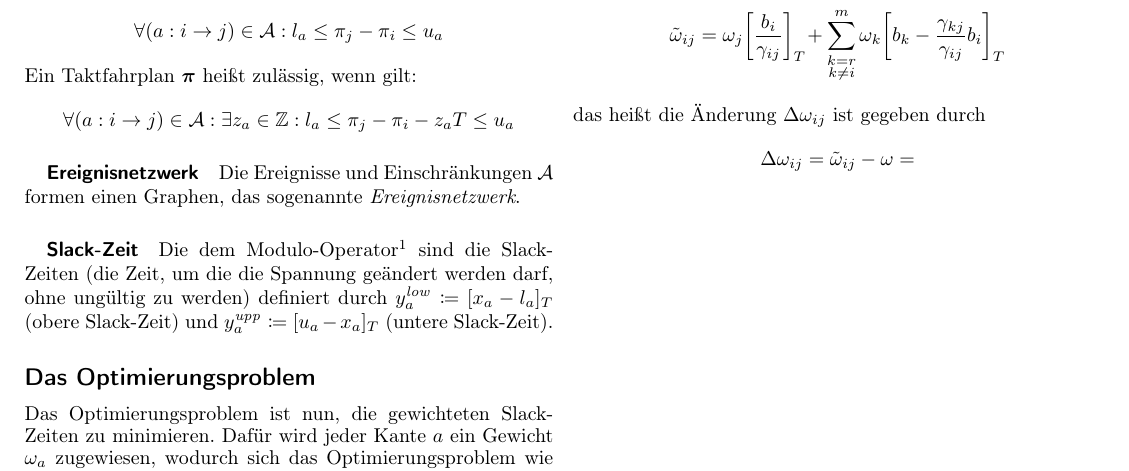
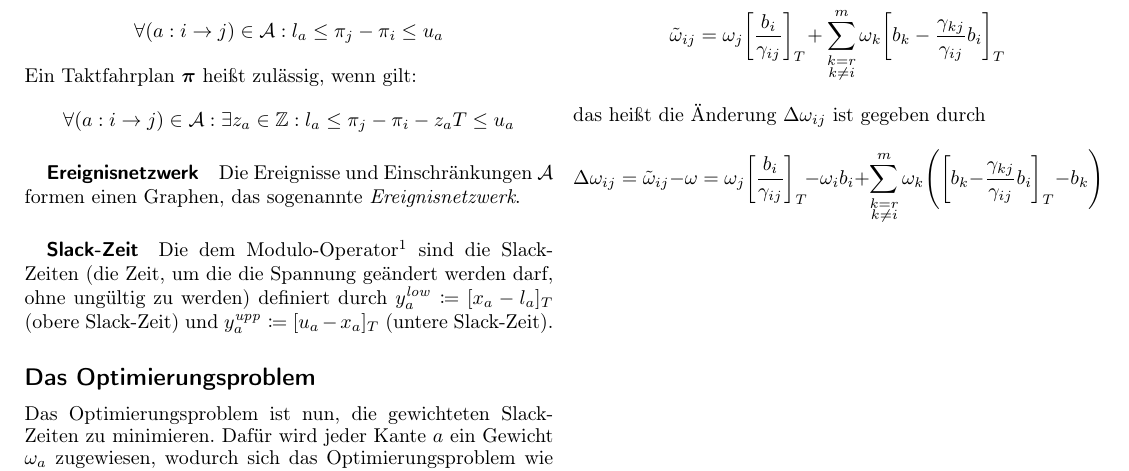
Before and after one commit to fdamken/algorithmic-timetable-modeling, a LaTeX document (handout/handout.tex): part of the page, cut so that both start at the same text. Compiled offline with pdfLaTeX.

Commit message:
txs auto checkin

```diff
--- a/handout/handout.tex
+++ b/handout/handout.tex
@@ -151,7 +151,7 @@
 		\end{equation*}
 		das heißt die Änderung \( \Delta\omega_{ij} \) ist gegeben durch
 		\begin{equation*}
-			\Delta\omega_{ij} = \tilde{\omega}_{ij} - \omega =
+			\Delta\omega_{ij} = \tilde{\omega}_{ij} - \omega = \omega_j \bigg[ \frac{b_i}{\gamma_{ij}} \bigg]_T \! - \omega_i b_i + \sum_{\substack{k = r \\ k \neq i}}^{m} \omega_k \Bigg( \bigg[ b_k - \frac{\gamma_{kj}}{\gamma_{ij}} b_i \bigg]_T - b_k \Bigg)
 		\end{equation*}
 	% end
 \end{document}
```
